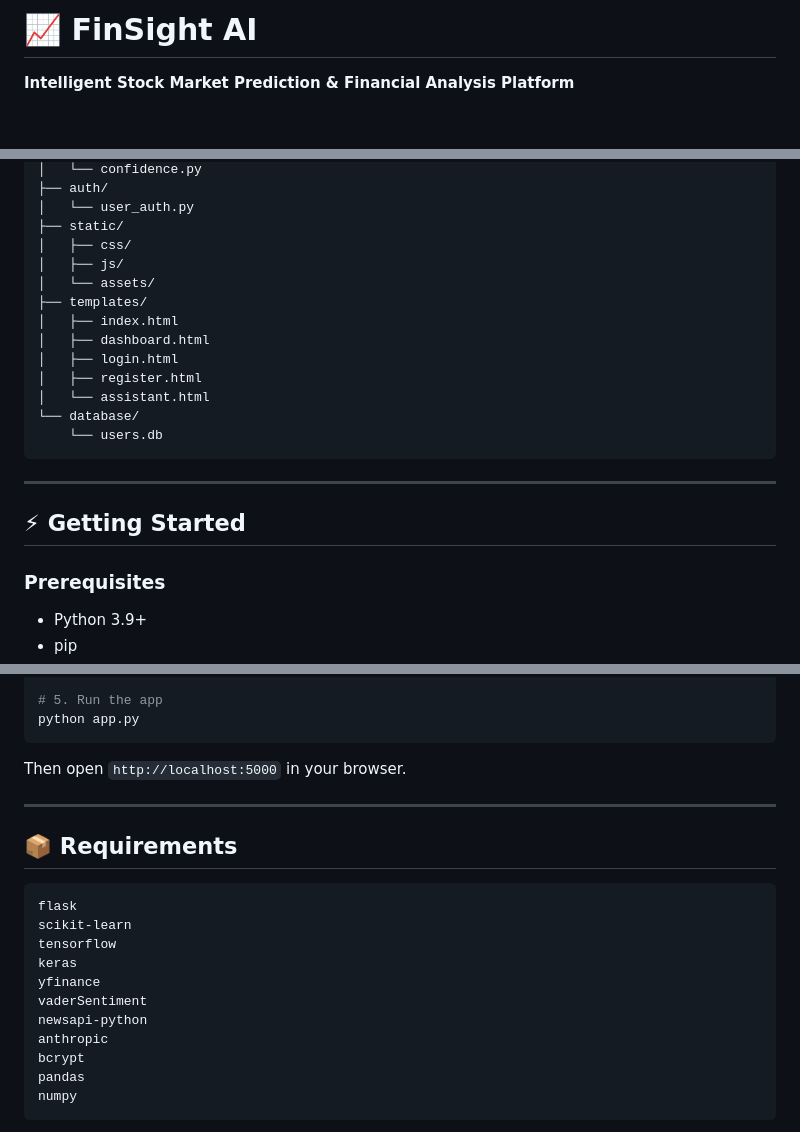
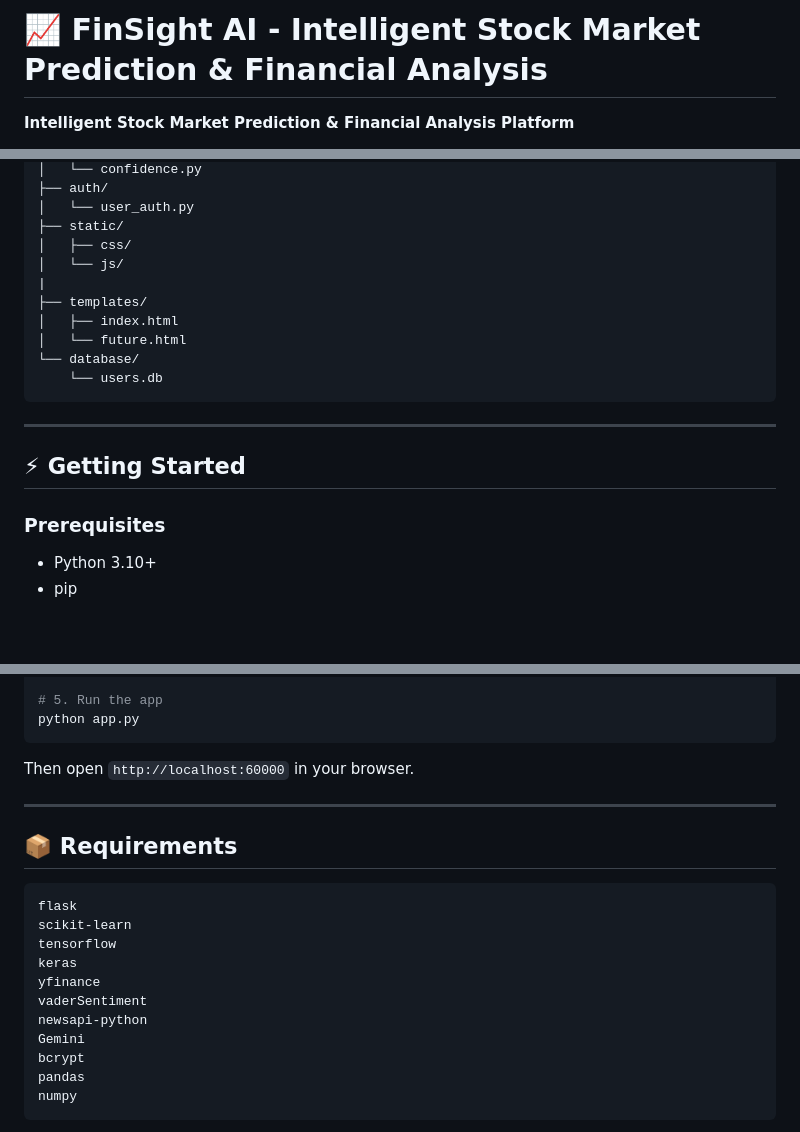
Before and after one commit to shankargadyal/Finsight_AI, a Markdown page: README.md, 3 parts joined by grey strips. Rendered like a GitHub page; blank space fills up the shorter version.

````diff
--- a/README.md
+++ b/README.md
@@ -1,4 +1,7 @@
-# 📈 FinSight AI
+# 📈 FinSight AI -  Intelligent Stock Market Prediction & Financial Analysis
+
+
+
 
 **Intelligent Stock Market Prediction & Financial Analysis Platform**
 
@@ -82,14 +85,11 @@ finsight-ai/
 │   └── user_auth.py
 ├── static/
 │   ├── css/
-│   ├── js/
-│   └── assets/
+│   └── js/
+|
 ├── templates/
 │   ├── index.html
-│   ├── dashboard.html
-│   ├── login.html
-│   ├── register.html
-│   └── assistant.html
+│   └── future.html
 └── database/
     └── users.db
 ```
@@ -100,5 +100,5 @@ finsight-ai/
 
 ### Prerequisites
 
-- Python 3.9+
+- Python 3.10+
 - pip
@@ -128,7 +128,7 @@ export NEWS_API_KEY=your_key_here
 python app.py
 ```
 
-Then open `http://localhost:5000` in your browser.
+Then open `http://localhost:60000` in your browser.
 
 ---
 
@@ -142,7 +142,7 @@ keras
 yfinance
 vaderSentiment
 newsapi-python
-anthropic
+Gemini
 bcrypt
 pandas
 numpy
````
Also changed, not shown: other parts of README.md (+2 -2 lines).
